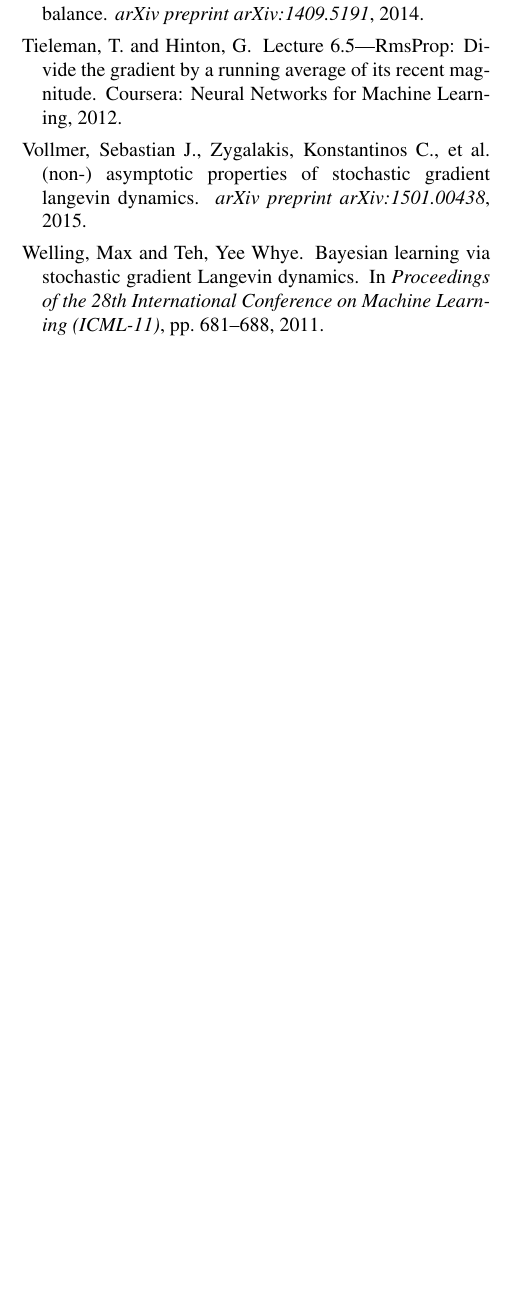
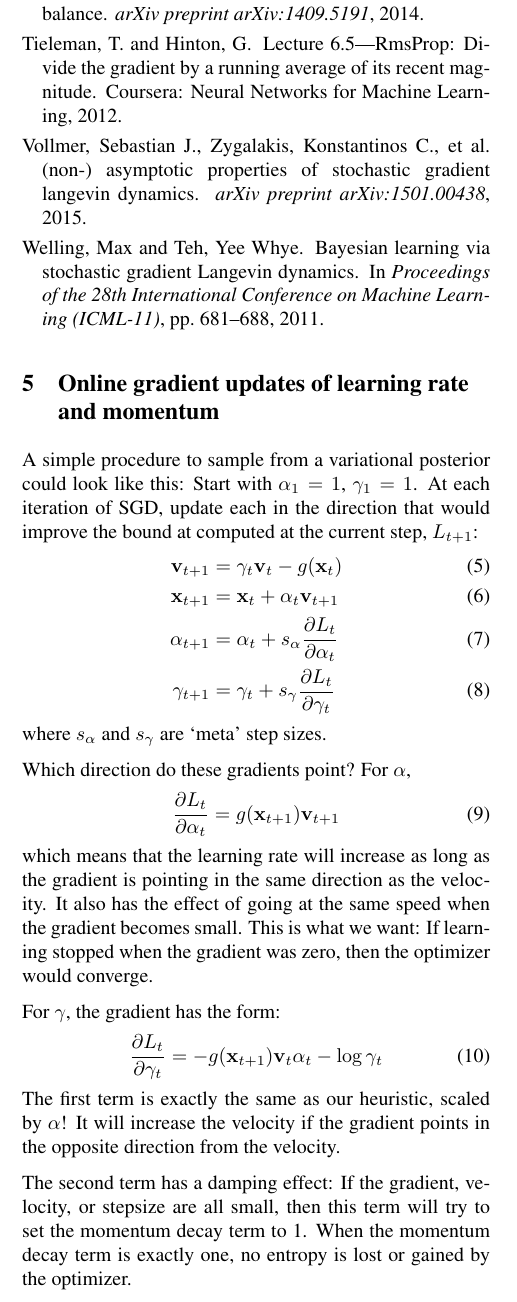
Before and after one commit to HIPS/maxwells-daemon, a LaTeX paper (paper/md_paper.tex): part of one column of page 3 of 3, cut so that both start at the same text, the shorter picture padded with empty space. Compiled offline with pdfLaTeX.

Commit message:
Added AED3

```diff
--- a/paper/md_paper.tex
+++ b/paper/md_paper.tex
@@ -259,8 +259,50 @@
 %We thank Roger Grosse for helpful discussions.
 
 
+
+
+
 \bibliography{references.bib}
 \bibliographystyle{uai2015stylefiles/icml2015}
+
+
+\section{Online gradient updates of learning rate and momentum}
+
+A simple procedure to sample from a variational posterior could look like this:
+Start with $\stepsize_1 = 1$, $\decay_1 = 1$.
+At each iteration of SGD, update each in the direction that would improve the bound at computed at the current step,~$L_{t+1}$:
+%
+\begin{align}
+\vv_{t+1}     & = \decay_t \vv_t - g(\params_t) \\
+\params_{t+1} & = \params_t + \stepsize_t \vv_{t+1} \\
+\stepsize_{t+1} & = \stepsize_t + s_\stepsize \pderiv{L_t}{\stepsize_t} \\
+\decay_{t+1} & = \decay_t + s_\decay \pderiv{L_t}{\decay_t}
+\end{align}
+%
+where $s_\stepsize$ and $s_\decay$ are `meta' step sizes.
+
+Which direction do these gradients point?
+For $\stepsize$,
+%
+\begin{align}
+\pderiv{L_t}{\stepsize_t} = g(\params_{t+1}) \vv_{t+1}
+\end{align}
+%
+which means that the learning rate will increase as long as the gradient is pointing in the same direction as the velocity.
+It also has the effect of going at the same speed when the gradient becomes small.
+This is what we want:  If learning stopped when the gradient was zero, then the optimizer would converge.
+
+For $\decay$, the gradient has the form:
+%
+\begin{align}
+\pderiv{L_t}{\decay_t} = - g(\params_{t+1}) \vv_{t} \stepsize_t - \log \decay_t
+\end{align}
+%
+The first term is exactly the same as our heuristic, scaled by $\stepsize$!
+It will increase the velocity if the gradient points in the opposite direction from the velocity.
+
+The second term has a damping effect:  If the gradient, velocity, or stepsize are all small, then this term will try to set the momentum decay term to 1.
+When the momentum decay term is exactly one, no entropy is lost or gained by the optimizer.
 
 \end{document}
 
```
Also changed, not shown: 1 other file.
